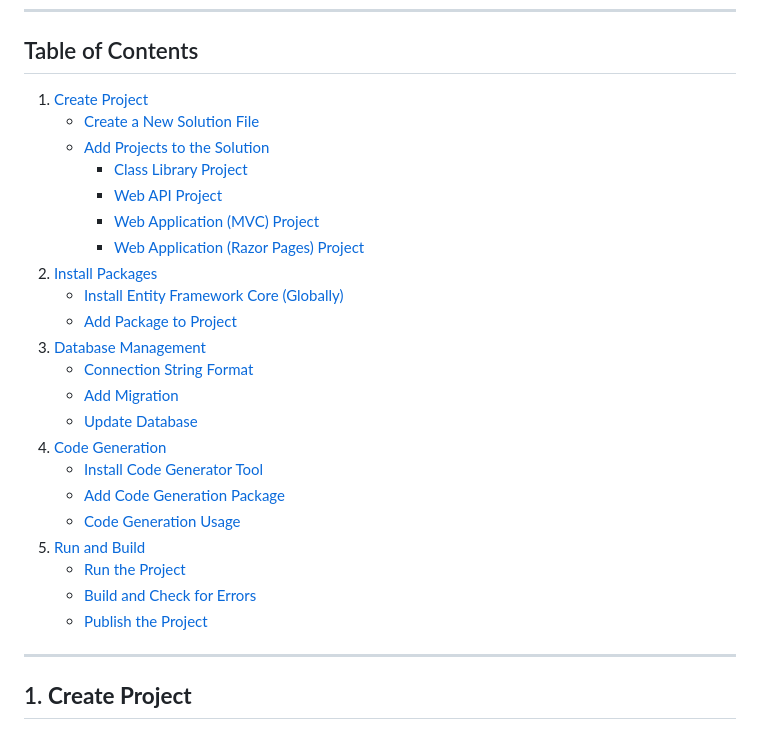
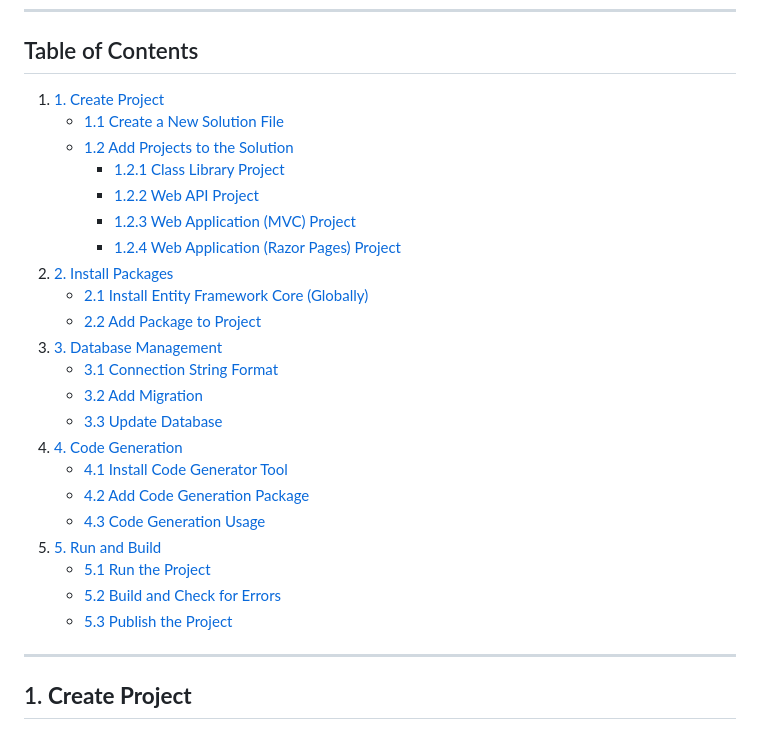
Before and after one commit to minh711/guide-dotnet-commands, a Markdown page: README.md, the part around the change. Rendered like a GitHub page.

```diff
--- a/README.md
+++ b/README.md
@@ -5,28 +5,28 @@ This guide provides a step-by-step reference for creating, managing, and running
 ---
 
 ## Table of Contents
-1. [Create Project](#1-create-project)
-   - [Create a New Solution File](#create-a-new-solution-file)
-   - [Add Projects to the Solution](#add-projects-to-the-solution)
-     - [Class Library Project](#class-library-project)
-     - [Web API Project](#web-api-project)
-     - [Web Application (MVC) Project](#web-application-mvc-project)
-     - [Web Application (Razor Pages) Project](#web-application-razor-pages-project)
-2. [Install Packages](#install-packages)
-   - [Install Entity Framework Core (Globally)](#install-entity-framework-core-globally)
-   - [Add Package to Project](#add-package-to-project)
-3. [Database Management](#database-management)
-   - [Connection String Format](#connection-string-format)
-   - [Add Migration](#add-migration)
-   - [Update Database](#update-database)
-4. [Code Generation](#code-generation)
-   - [Install Code Generator Tool](#install-code-generator-tool)
-   - [Add Code Generation Package](#add-code-generation-package)
-   - [Code Generation Usage](#code-generation-usage)
-5. [Run and Build](#run-and-build)
-   - [Run the Project](#run-the-project)
-   - [Build and Check for Errors](#build-and-check-for-errors)
-   - [Publish the Project](#publish-the-project)
+1. [1. Create Project](#1-create-project)
+   - [1.1 Create a New Solution File](#11-create-a-new-solution-file)
+   - [1.2 Add Projects to the Solution](#12-add-projects-to-the-solution)
+     - [1.2.1 Class Library Project](#121-class-library-project)
+     - [1.2.2 Web API Project](#122-web-api-project)
+     - [1.2.3 Web Application (MVC) Project](#123-web-application-mvc-project)
+     - [1.2.4 Web Application (Razor Pages) Project](#124-web-application-razor-pages-project)
+2. [2. Install Packages](#2-install-packages)
+   - [2.1 Install Entity Framework Core (Globally)](#21-install-entity-framework-core-globally)
+   - [2.2 Add Package to Project](#22-add-package-to-project)
+3. [3. Database Management](#3-database-management)
+   - [3.1 Connection String Format](#31-connection-string-format)
+   - [3.2 Add Migration](#32-add-migration)
+   - [3.3 Update Database](#33-update-database)
+4. [4. Code Generation](#4-code-generation)
+   - [4.1 Install Code Generator Tool](#41-install-code-generator-tool)
+   - [4.2 Add Code Generation Package](#42-add-code-generation-package)
+   - [4.3 Code Generation Usage](#43-code-generation-usage)
+5. [5. Run and Build](#5-run-and-build)
+   - [5.1 Run the Project](#51-run-the-project)
+   - [5.2 Build and Check for Errors](#52-build-and-check-for-errors)
+   - [5.3 Publish the Project](#53-publish-the-project)
 
 ---
 
```
